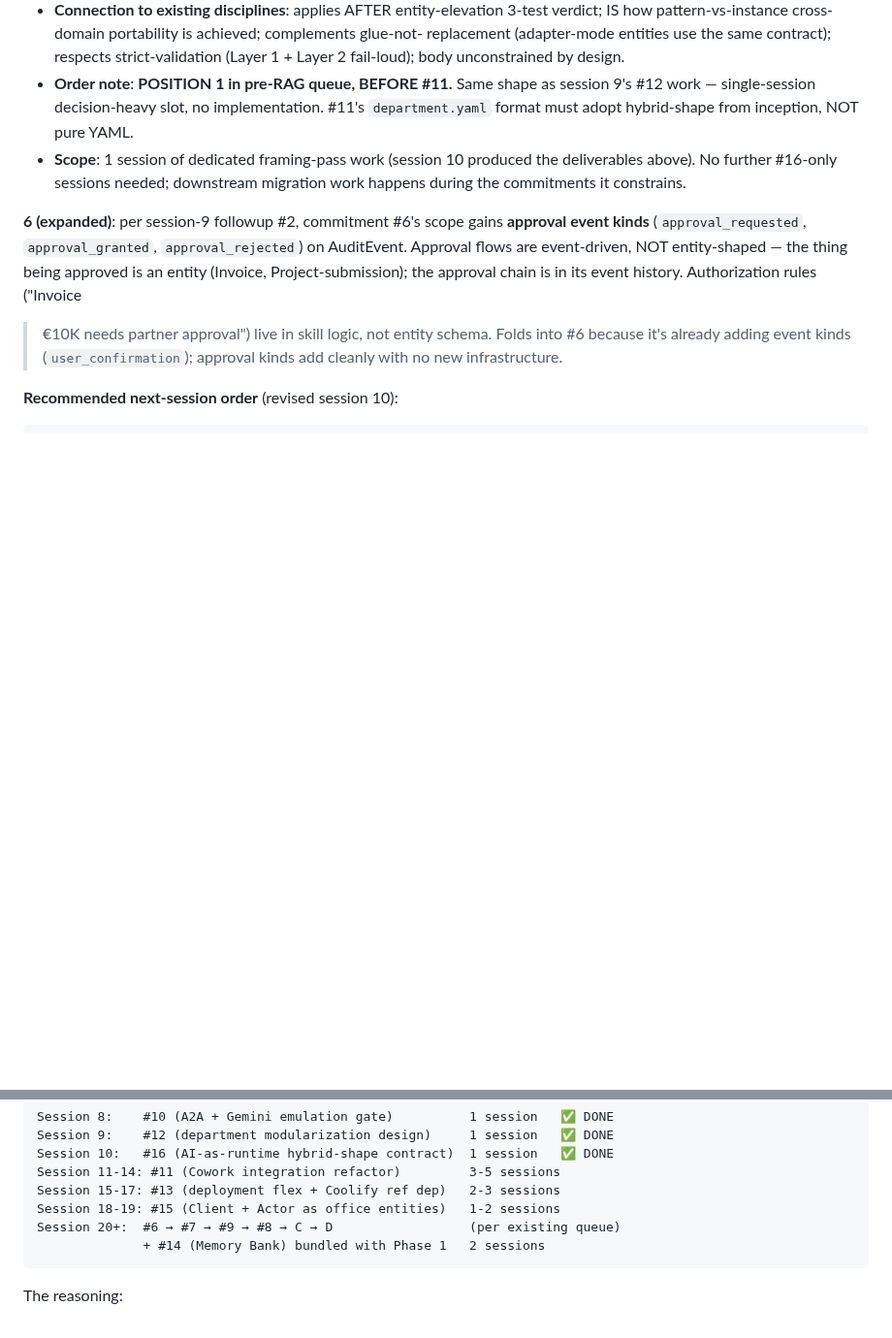
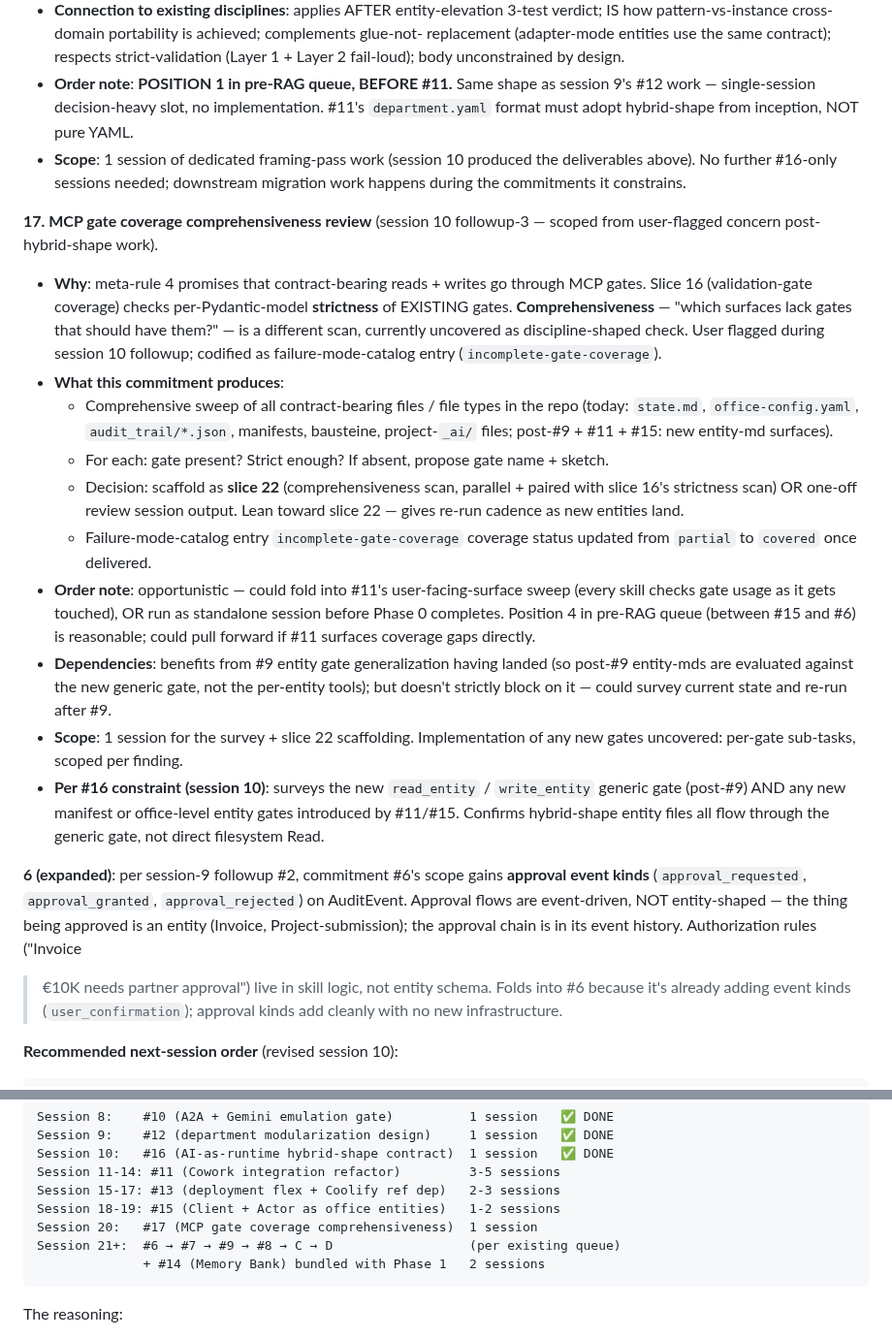
Before and after one commit to Gunther-Schulz/ai-bureau, a Markdown page: ROADMAP.md, 2 parts joined by grey strips. Shown at 97% size. Rendered like a GitHub page; blank space fills up the shorter version.

Commit message:
session 10 followup-4: #17 MCP gate coverage review scheduled pre-RAG
User flagged: existing slice 16 covers strictness of EXISTING MCP
gates (per-Pydantic-model rigor). Comprehensiveness — "are all
contract-bearing surfaces actually gated?" — is a different scan,
currently uncovered as discipline-shaped check.

Added pre-RAG commitment #17 (MCP gate coverage comprehensiveness
review) — 1 session, slot 4 in pre-RAG queue (after #15, before #6).
Output: comprehensive sweep + slice 22 scaffold (paired with slice 16's
strictness scan).

Failure-mode-catalog gains incomplete-gate-coverage entry — partial
coverage status, transitions to covered when #17 ships.

On the related question "should body-convention warnings go through
gate?" — no. Recreates the rigidity the AI-as-runtime hybrid-shape
principle warns against; gate-warned conventions decay into
effectively-mandatory. Audit slice 21 stays the right venue for
body-convention drift detection. Gate stays narrow:
strict-validation on Layer 1 + Layer 2 frontmatter + cross-reference
resolution. Body-size telemetry as read-only metadata in MCP response
(borderline; defer design to #9).

Co-Authored-By: Claude Opus 4.7 (1M context) <noreply@anthropic.com>

````diff
--- a/ROADMAP.md
+++ b/ROADMAP.md
@@ -1311,6 +1311,52 @@ ARCHITECTURE.md "AI-as-runtime hybrid-shape principle" section.
   needed; downstream migration work happens during the commitments
   it constrains.
 
+**17. MCP gate coverage comprehensiveness review** (session 10
+followup-3 — scoped from user-flagged concern post-hybrid-shape
+work).
+
+- **Why**: meta-rule 4 promises that contract-bearing reads +
+  writes go through MCP gates. Slice 16 (validation-gate
+  coverage) checks per-Pydantic-model **strictness** of
+  EXISTING gates. **Comprehensiveness** — "which surfaces lack
+  gates that should have them?" — is a different scan,
+  currently uncovered as discipline-shaped check. User flagged
+  during session 10 followup; codified as failure-mode-catalog
+  entry (`incomplete-gate-coverage`).
+- **What this commitment produces**:
+  - Comprehensive sweep of all contract-bearing files / file
+    types in the repo (today: `state.md`, `office-config.yaml`,
+    `audit_trail/*.json`, manifests, bausteine, project-`_ai/`
+    files; post-#9 + #11 + #15: new entity-md surfaces).
+  - For each: gate present? Strict enough? If absent, propose
+    gate name + sketch.
+  - Decision: scaffold as **slice 22** (comprehensiveness scan,
+    parallel + paired with slice 16's strictness scan) OR
+    one-off review session output. Lean toward slice 22 — gives
+    re-run cadence as new entities land.
+  - Failure-mode-catalog entry `incomplete-gate-coverage`
+    coverage status updated from `partial` to `covered` once
+    delivered.
+- **Order note**: opportunistic — could fold into #11's
+  user-facing-surface sweep (every skill checks gate usage as
+  it gets touched), OR run as standalone session before Phase
+  0 completes. Position 4 in pre-RAG queue (between #15 and
+  #6) is reasonable; could pull forward if #11 surfaces
+  coverage gaps directly.
+- **Dependencies**: benefits from #9 entity gate generalization
+  having landed (so post-#9 entity-mds are evaluated against
+  the new generic gate, not the per-entity tools); but doesn't
+  strictly block on it — could survey current state and re-run
+  after #9.
+- **Scope**: 1 session for the survey + slice 22 scaffolding.
+  Implementation of any new gates uncovered: per-gate
+  sub-tasks, scoped per finding.
+- **Per #16 constraint (session 10)**: surveys the new
+  `read_entity` / `write_entity` generic gate (post-#9) AND any
+  new manifest or office-level entity gates introduced by
+  #11/#15. Confirms hybrid-shape entity files all flow through
+  the generic gate, not direct filesystem Read.
+
 **6 (expanded)**: per session-9 followup #2, commitment #6's
 scope gains **approval event kinds** (`approval_requested`,
 `approval_granted`, `approval_rejected`) on AuditEvent. Approval
@@ -1331,7 +1377,8 @@ Session 10:   #16 (AI-as-runtime hybrid-shape contract)  1 session   ✅ DONE
 Session 11-14: #11 (Cowork integration refactor)         3-5 sessions
 Session 15-17: #13 (deployment flex + Coolify ref dep)   2-3 sessions
 Session 18-19: #15 (Client + Actor as office entities)   1-2 sessions
-Session 20+:  #6 → #7 → #9 → #8 → C → D                  (per existing queue)
+Session 20:   #17 (MCP gate coverage comprehensiveness)  1 session
+Session 21+:  #6 → #7 → #9 → #8 → C → D                  (per existing queue)
               + #14 (Memory Bank) bundled with Phase 1   2 sessions
 ```
 
````
Also changed, not shown: HANDOFF.md (+2 -1 lines), 1 other file.
